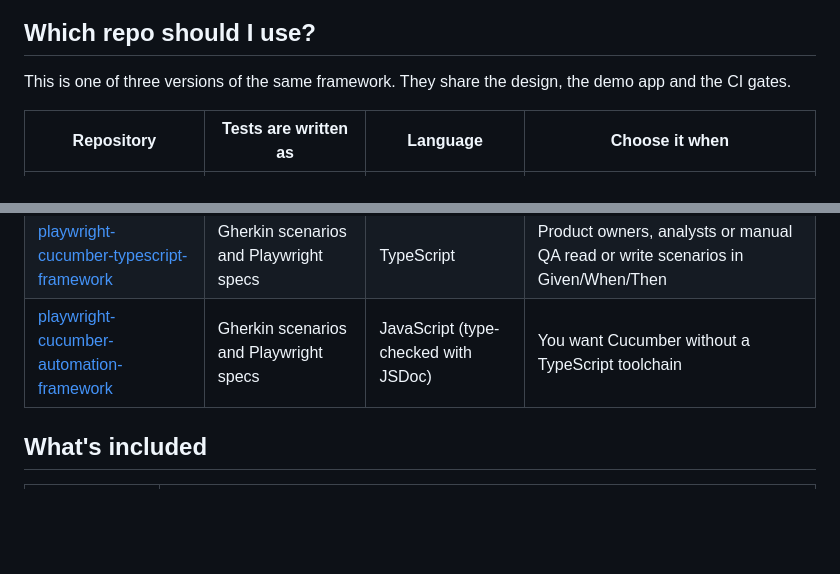
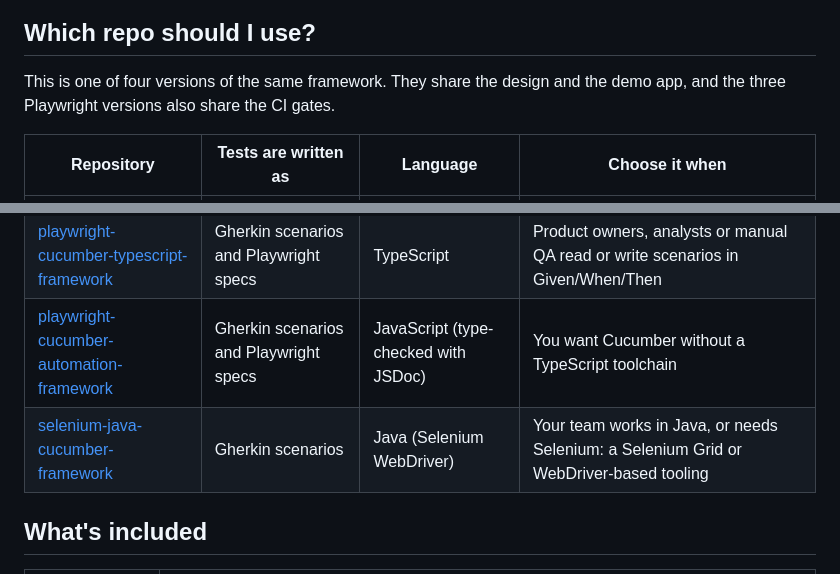
Before and after one commit to luismtueme/playwright-typescript-framework, a Markdown page: README.md, 2 parts joined by grey strips. Rendered like a GitHub page; blank space fills up the shorter version.

Commit message:
docs: link the Java and Selenium version (#4)
Adds
[selenium-java-cucumber-framework](https://github.com/luismtueme/selenium-java-cucumber-framework)
to the "Which repo should I use?" table, and an Unreleased changelog
entry. The intro now says four versions: all four share the design and
the demo app, and the three Playwright versions also share the CI gates.

Documentation only. No code or test changes.

🤖 Generated with [Claude Code](https://claude.com/claude-code)

Co-authored-by: luismtueme <luismtueme@gmail.com>
Co-authored-by: Claude Opus 5.5 <noreply@anthropic.com>

```diff
--- a/README.md
+++ b/README.md
@@ -8,13 +8,14 @@ Tests are plain Playwright specs (`*.spec.ts`). Page objects, API clients, test
 
 ## Which repo should I use?
 
-This is one of three versions of the same framework. They share the design, the demo app and the CI gates.
+This is one of four versions of the same framework. They share the design and the demo app, and the three Playwright versions also share the CI gates.
 
 | Repository | Tests are written as | Language | Choose it when |
 |---|---|---|---|
 | **playwright-typescript-framework** (this one) | Playwright specs | TypeScript | Engineers write and read the tests. The most features and the simplest toolchain |
 | [playwright-cucumber-typescript-framework](https://github.com/luismtueme/playwright-cucumber-typescript-framework) | Gherkin scenarios and Playwright specs | TypeScript | Product owners, analysts or manual QA read or write scenarios in Given/When/Then |
 | [playwright-cucumber-automation-framework](https://github.com/luismtueme/playwright-cucumber-automation-framework) | Gherkin scenarios and Playwright specs | JavaScript (type-checked with JSDoc) | You want Cucumber without a TypeScript toolchain |
+| [selenium-java-cucumber-framework](https://github.com/luismtueme/selenium-java-cucumber-framework) | Gherkin scenarios | Java (Selenium WebDriver) | Your team works in Java, or needs Selenium: a Selenium Grid or WebDriver-based tooling |
 
 ## What's included
 
```
Also changed, not shown: CHANGELOG.md (+3 -0 lines).
